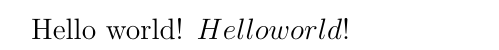
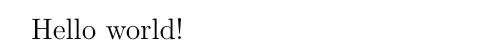
Before and after one commit to gulopine/heroku-buildpack-tex, a LaTeX document (document.tex): part of the page, cut so that both start at the same text. Compiled offline with pdfLaTeX.

Commit message:
Simplify the example document

```diff
--- a/document.tex
+++ b/document.tex
@@ -1,5 +1,4 @@
 \documentclass[12pt]{article}
 \begin{document}
 Hello world!
-$Hello world!$ %math mode
 \end{document}
```
